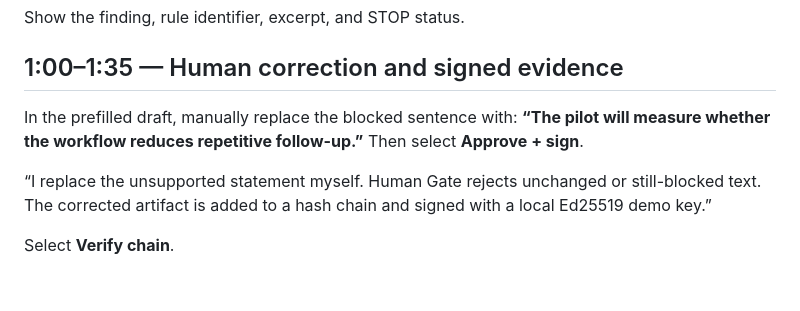
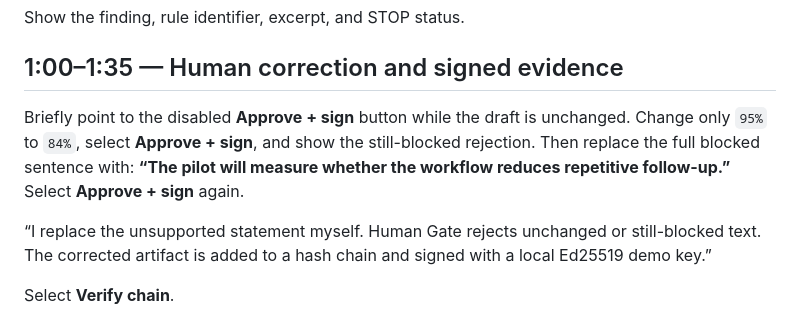
Before and after one commit to M12-pixel1/MARGELIS_GOVERNOR_BUILD_WEEK_2026, a Markdown page: VIDEO_SCRIPT.md, the part around the change. GitHub-like rendering; blank space fills up the shorter version.

Commit message:
docs: show Human Gate rejection in demo recording

```diff
--- a/VIDEO_SCRIPT.md
+++ b/VIDEO_SCRIPT.md
@@ -28,7 +28,7 @@ Show the finding, rule identifier, excerpt, and STOP status.
 
 ## 1:00–1:35 — Human correction and signed evidence
 
-In the prefilled draft, manually replace the blocked sentence with: **“The pilot will measure whether the workflow reduces repetitive follow-up.”** Then select **Approve + sign**.
+Briefly point to the disabled **Approve + sign** button while the draft is unchanged. Change only `95%` to `84%`, select **Approve + sign**, and show the still-blocked rejection. Then replace the full blocked sentence with: **“The pilot will measure whether the workflow reduces repetitive follow-up.”** Select **Approve + sign** again.
 
 “I replace the unsupported statement myself. Human Gate rejects unchanged or still-blocked text. The corrected artifact is added to a hash chain and signed with a local Ed25519 demo key.”
 
```
